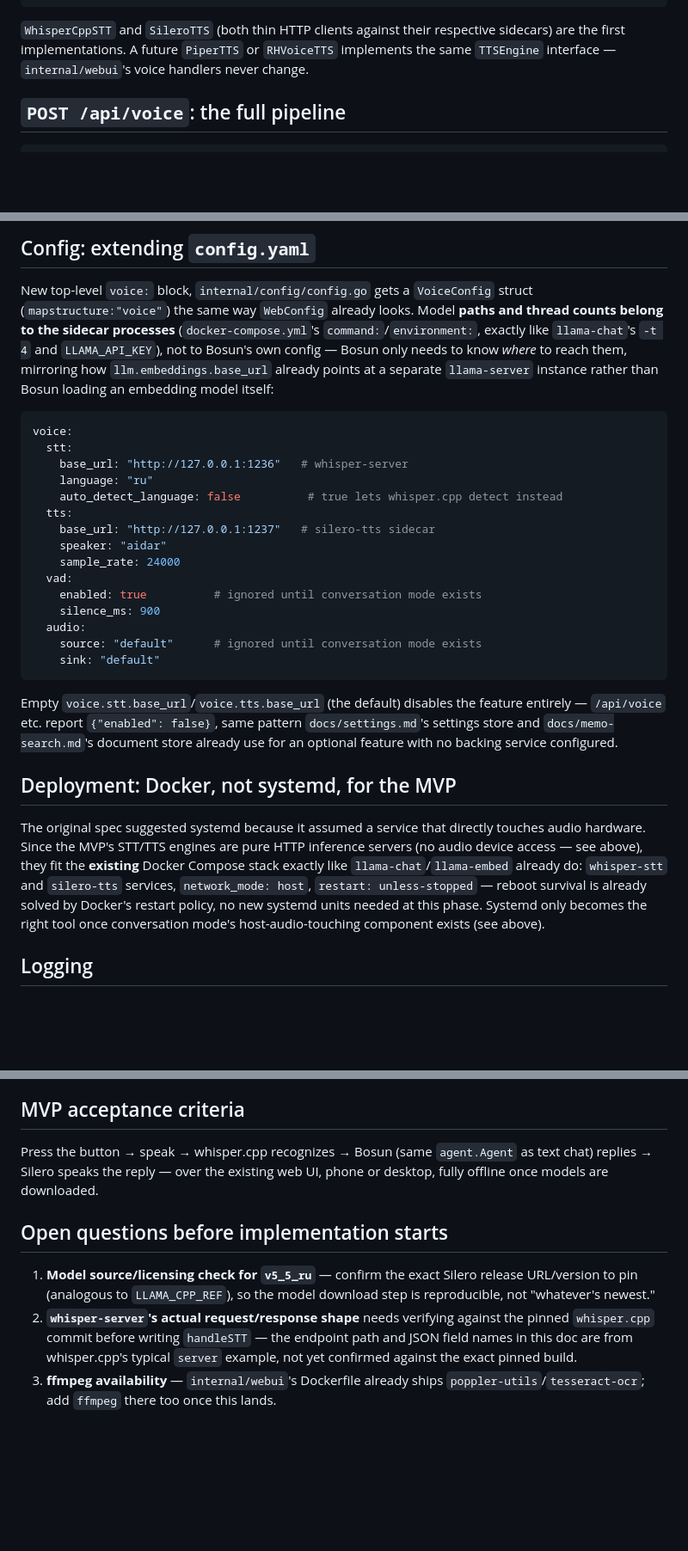
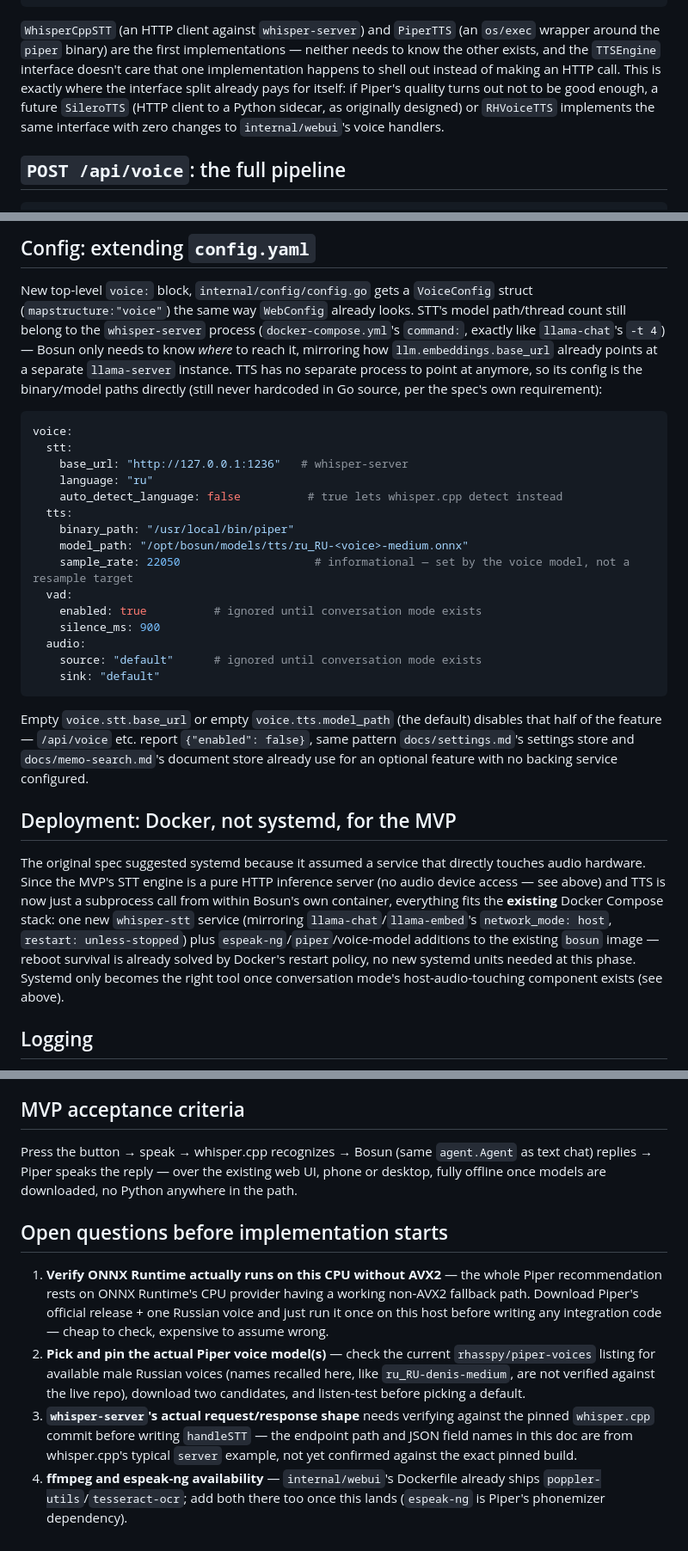
Before and after one commit to rromenskyi/bosun-smarthelper, a Markdown page: docs/voice.md, 3 parts joined by grey strips. Shown at 86% size. Drawn GitHub-style; blank space fills up the shorter version.

````diff
--- a/docs/voice.md
+++ b/docs/voice.md
@@ -234,10 +249,15 @@ type TTSEngine interface {
 }
 ```
 
-`WhisperCppSTT` and `SileroTTS` (both thin HTTP clients against their
-respective sidecars) are the first implementations. A future `PiperTTS` or
-`RHVoiceTTS` implements the same `TTSEngine` interface — `internal/webui`'s
-voice handlers never change.
+`WhisperCppSTT` (an HTTP client against `whisper-server`) and `PiperTTS`
+(an `os/exec` wrapper around the `piper` binary) are the first
+implementations — neither needs to know the other exists, and the
+`TTSEngine` interface doesn't care that one implementation happens to shell
+out instead of making an HTTP call. This is exactly where the interface
+split already pays for itself: if Piper's quality turns out not to be
+good enough, a future `SileroTTS` (HTTP client to a Python sidecar, as
+originally designed) or `RHVoiceTTS` implements the same interface with
+zero changes to `internal/webui`'s voice handlers.
 
 ## `POST /api/voice`: the full pipeline
 
@@ -306,12 +326,13 @@ microphone/speaker loop running directly on the host:
 
 New top-level `voice:` block, `internal/config/config.go` gets a
 `VoiceConfig` struct (`mapstructure:"voice"`) the same way `WebConfig`
-already looks. Model **paths and thread counts belong to the sidecar
-processes** (`docker-compose.yml`'s `command:`/`environment:`, exactly
-like `llama-chat`'s `-t 4` and `LLAMA_API_KEY`), not to Bosun's own
-config — Bosun only needs to know *where* to reach them, mirroring how
-`llm.embeddings.base_url` already points at a separate `llama-server`
-instance rather than Bosun loading an embedding model itself:
+already looks. STT's model path/thread count still belong to the
+`whisper-server` process (`docker-compose.yml`'s `command:`, exactly like
+`llama-chat`'s `-t 4`) — Bosun only needs to know *where* to reach it,
+mirroring how `llm.embeddings.base_url` already points at a separate
+`llama-server` instance. TTS has no separate process to point at anymore,
+so its config is the binary/model paths directly (still never hardcoded
+in Go source, per the spec's own requirement):
 
 ```yaml
 voice:
@@ -320,9 +341,9 @@ voice:
     language: "ru"
     auto_detect_language: false          # true lets whisper.cpp detect instead
   tts:
-    base_url: "http://127.0.0.1:1237"   # silero-tts sidecar
-    speaker: "aidar"
-    sample_rate: 24000
+    binary_path: "/usr/local/bin/piper"
+    model_path: "/opt/bosun/models/tts/ru_RU-<voice>-medium.onnx"
+    sample_rate: 22050                    # informational — set by the voice model, not a resample target
   vad:
     enabled: true          # ignored until conversation mode exists
     silence_ms: 900
@@ -331,23 +352,25 @@ voice:
     sink: "default"
 ```
 
-Empty `voice.stt.base_url`/`voice.tts.base_url` (the default) disables the
-feature entirely — `/api/voice` etc. report `{"enabled": false}`, same
-pattern `docs/settings.md`'s settings store and `docs/memo-search.md`'s
-document store already use for an optional feature with no backing
-service configured.
+Empty `voice.stt.base_url` or empty `voice.tts.model_path` (the default)
+disables that half of the feature — `/api/voice` etc. report
+`{"enabled": false}`, same pattern `docs/settings.md`'s settings store and
+`docs/memo-search.md`'s document store already use for an optional
+feature with no backing service configured.
 
 ## Deployment: Docker, not systemd, for the MVP
 
 The original spec suggested systemd because it assumed a service that
-directly touches audio hardware. Since the MVP's STT/TTS engines are pure
-HTTP inference servers (no audio device access — see above), they fit the
-**existing** Docker Compose stack exactly like `llama-chat`/`llama-embed`
-already do: `whisper-stt` and `silero-tts` services, `network_mode: host`,
-`restart: unless-stopped` — reboot survival is already solved by Docker's
-restart policy, no new systemd units needed at this phase. Systemd only
-becomes the right tool once conversation mode's host-audio-touching
-component exists (see above).
+directly touches audio hardware. Since the MVP's STT engine is a pure
+HTTP inference server (no audio device access — see above) and TTS is now
+just a subprocess call from within Bosun's own container, everything
+fits the **existing** Docker Compose stack: one new `whisper-stt` service
+(mirroring `llama-chat`/`llama-embed`'s `network_mode: host`,
+`restart: unless-stopped`) plus `espeak-ng`/`piper`/voice-model additions
+to the existing `bosun` image — reboot survival is already solved by
+Docker's restart policy, no new systemd units needed at this phase.
+Systemd only becomes the right tool once conversation mode's
+host-audio-touching component exists (see above).
 
 ## Logging
 
@@ -369,19 +392,27 @@ cloud STT/TTS, a native mobile app — none of this now.
 ## MVP acceptance criteria
 
 Press the button → speak → whisper.cpp recognizes → Bosun (same
-`agent.Agent` as text chat) replies → Silero speaks the reply — over the
+`agent.Agent` as text chat) replies → Piper speaks the reply — over the
 existing web UI, phone or desktop, fully offline once models are
-downloaded.
+downloaded, no Python anywhere in the path.
 
 ## Open questions before implementation starts
 
-1. **Model source/licensing check for `v5_5_ru`** — confirm the exact
-   Silero release URL/version to pin (analogous to `LLAMA_CPP_REF`), so
-   the model download step is reproducible, not "whatever's newest."
-2. **`whisper-server`'s actual request/response shape** needs verifying
+1. **Verify ONNX Runtime actually runs on this CPU without AVX2** — the
+   whole Piper recommendation rests on ONNX Runtime's CPU provider having
+   a working non-AVX2 fallback path. Download Piper's official release +
+   one Russian voice and just run it once on this host before writing any
+   integration code — cheap to check, expensive to assume wrong.
+2. **Pick and pin the actual Piper voice model(s)** — check the current
+   `rhasspy/piper-voices` listing for available male Russian voices (names
+   recalled here, like `ru_RU-denis-medium`, are not verified against the
+   live repo), download two candidates, and listen-test before picking a
+   default.
+3. **`whisper-server`'s actual request/response shape** needs verifying
    against the pinned `whisper.cpp` commit before writing `handleSTT` —
    the endpoint path and JSON field names in this doc are from
    whisper.cpp's typical `server` example, not yet confirmed against the
    exact pinned build.
-3. **ffmpeg availability** — `internal/webui`'s Dockerfile already ships
-   `poppler-utils`/`tesseract-ocr`; add `ffmpeg` there too once this lands.
+4. **ffmpeg and espeak-ng availability** — `internal/webui`'s Dockerfile
+   already ships `poppler-utils`/`tesseract-ocr`; add both there too once
+   this lands (`espeak-ng` is Piper's phonemizer dependency).
````
Also changed, not shown: other parts of docs/voice.md (+98 -83 lines).
